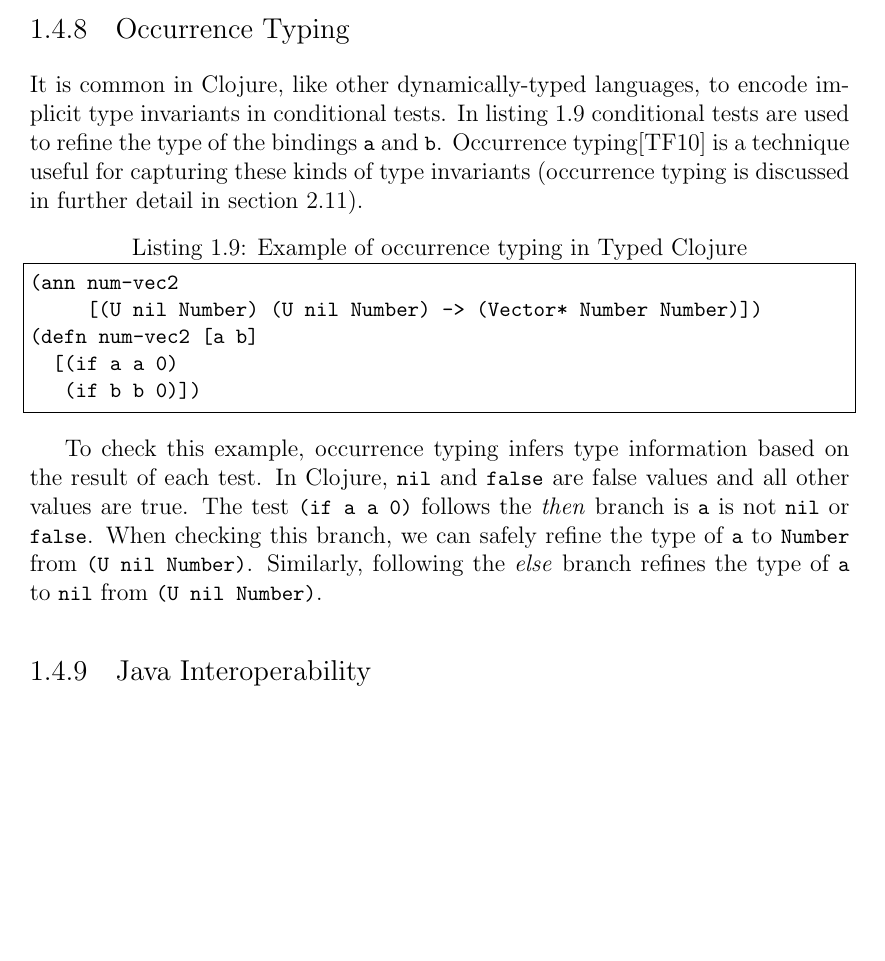
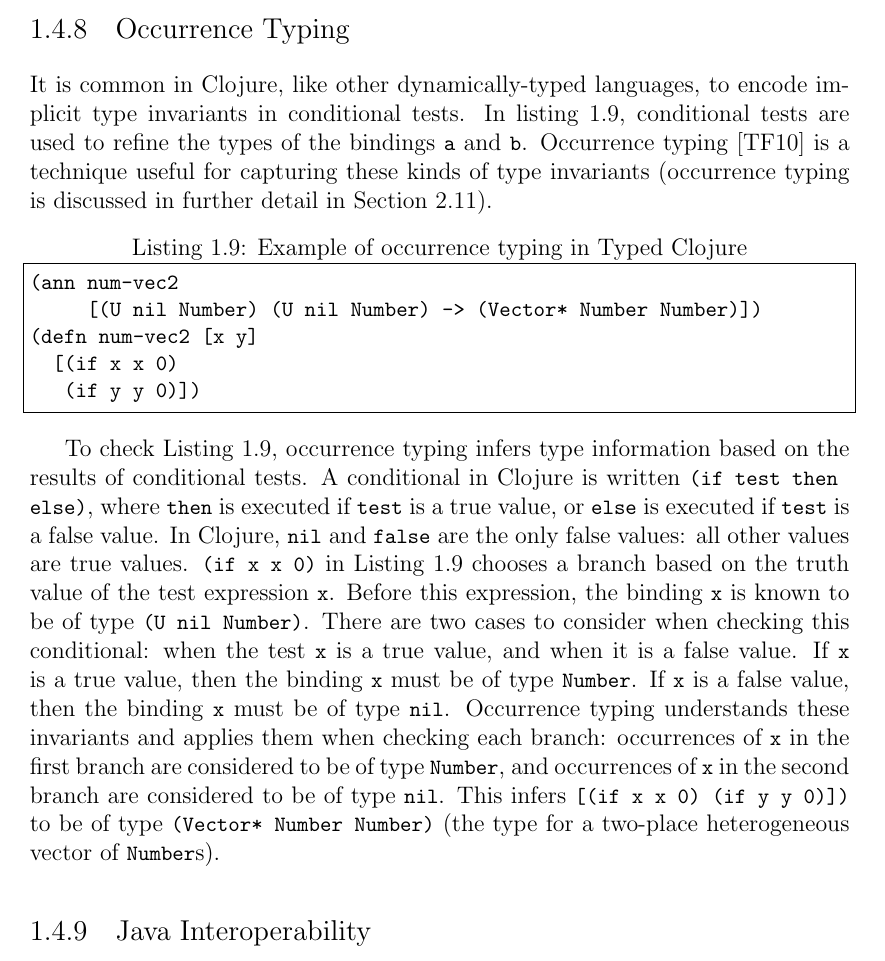
Before and after one commit to frenchy64/papers, a LaTeX thesis (dissertation/paper.tex, which reads dissertation/intro.tex): part of page 20 of 75, cut so that both start at the same text, the shorter picture padded with empty space. Compiled offline with LaTeX, dvips and Ghostscript; an older LaTeX class or package is replaced by its successor.

Commit message:
Improve Occurrence typing example

```diff
--- a/dissertation/intro.tex
+++ b/dissertation/intro.tex
@@ -526,25 +526,34 @@ which is sufficient to infer the result type
 
 It is common in Clojure, like other dynamically-typed languages, to
 encode implicit type invariants in conditional tests.
-In listing \ref{lst:numvec2} conditional tests are used
-to refine the type of the bindings \lstinline|a| and \lstinline|b|.
-Occurrence typing\cite{TF10} is a technique useful for capturing these kinds
-of type invariants (occurrence typing is discussed in further detail in section \ref{sec:OccurrenceTyping}).
+In listing \ref{lst:numvec2}, conditional tests are used
+to refine the types of the bindings \lstinline|a| and \lstinline|b|.
+Occurrence typing~\cite{TF10} is a technique useful for capturing these kinds
+of type invariants (occurrence typing is discussed in further detail in Section \ref{sec:OccurrenceTyping}).
 
 \begin{lstlisting}[caption=Example of occurrence typing in Typed Clojure, label=lst:numvec2]
 (ann num-vec2
      [(U nil Number) (U nil Number) -> (Vector* Number Number)])
-(defn num-vec2 [a b]
-  [(if a a 0)
-   (if b b 0)])
+(defn num-vec2 [x y]
+  [(if x x 0)
+   (if y y 0)])
 \end{lstlisting}
 
-To check this example, occurrence typing infers type information based on the result of each test.
-In Clojure, \lstinline|nil| and \lstinline|false| are false values and all other values are true.
-The test \lstinline|(if a a 0)| follows the \emph{then} branch is \lstinline|a| is not \lstinline|nil|
-or \lstinline|false|. When checking this branch, we can safely refine the type of \lstinline|a| to \lstinline|Number| from
-\lstinline|(U nil Number)|. Similarly, following the \emph{else} branch refines the type of \lstinline|a|
-to \lstinline|nil| from \lstinline|(U nil Number)|.
+To check Listing \ref{lst:numvec2}, occurrence typing infers type information based on the results of conditional tests.
+A conditional in Clojure is written \lstinline|(if test then else)|, where \lstinline|then|
+is executed if \lstinline|test| is a true value, or \lstinline|else| is executed if \lstinline|test|
+is a false value.
+In Clojure, \lstinline|nil| and \lstinline|false| are the only false values: all other values are true values.
+\lstinline|(if x x 0)| in Listing \ref{lst:numvec2} chooses a branch based on the truth value of the test expression \lstinline|x|.
+Before this expression, the binding \lstinline|x| is known to be of type \lstinline|(U nil Number)|.
+There are two cases to consider when checking this conditional: when the test \lstinline|x| is a true value, and when it is a false value.
+If \lstinline|x| is a true value, then the binding \lstinline|x| must be of type \lstinline|Number|.
+If \lstinline|x| is a false value, then the binding \lstinline|x| must be of type \lstinline|nil|.
+Occurrence typing understands these invariants and applies them when checking each branch:
+occurrences of \lstinline|x| in the first branch are considered to be of type \lstinline|Number|, and
+occurrences of \lstinline|x| in the second branch are considered to be of type \lstinline|nil|.
+This infers \lstinline|[(if x x 0) (if y y 0)])| to be of type
+\lstinline|(Vector* Number Number)| (the type for a two-place heterogeneous vector of \lstinline|Number|s).
 
 \subsection{Java Interoperability}
 \label{sec:javainterop}
```
Also changed, not shown: dissertation/changelog.txt.
